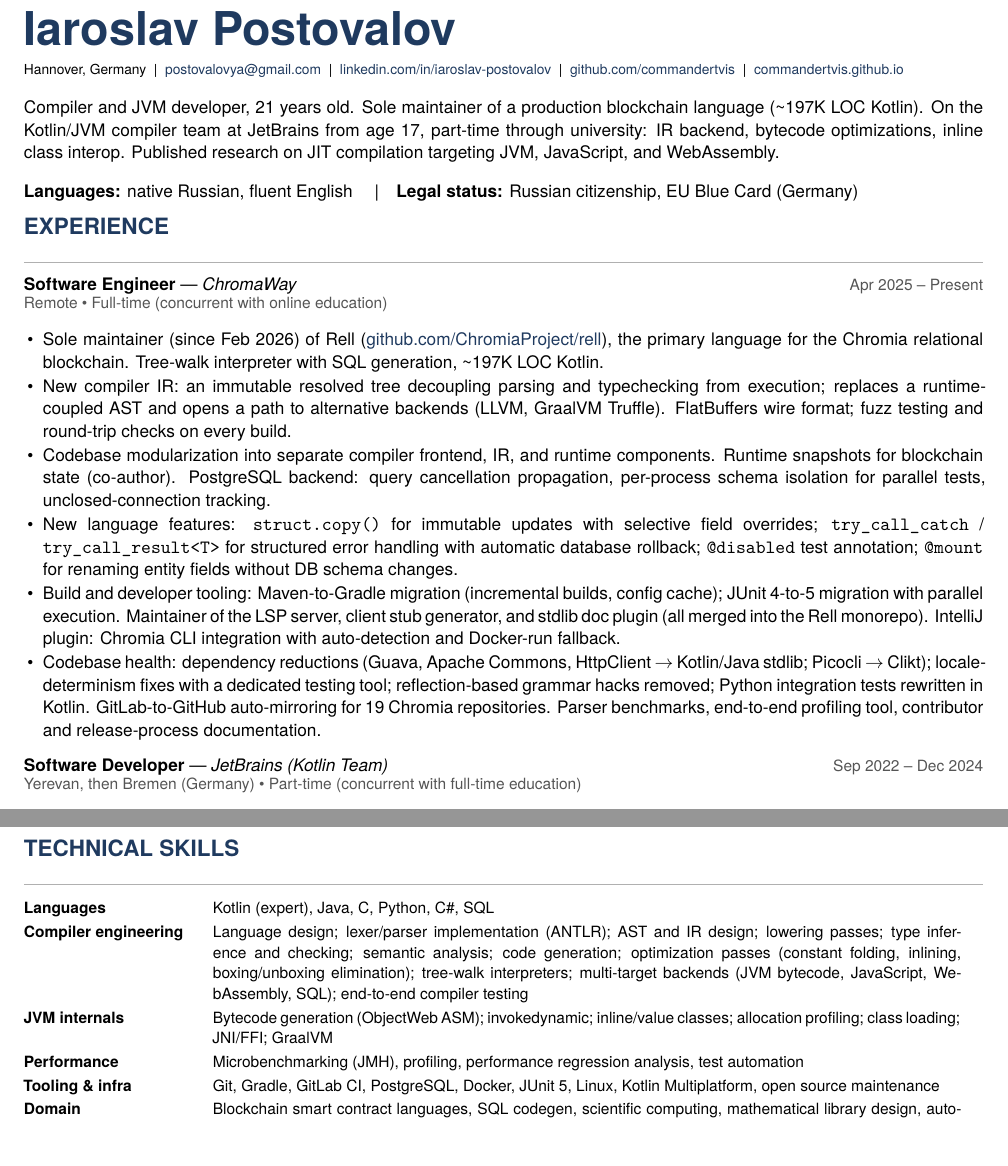
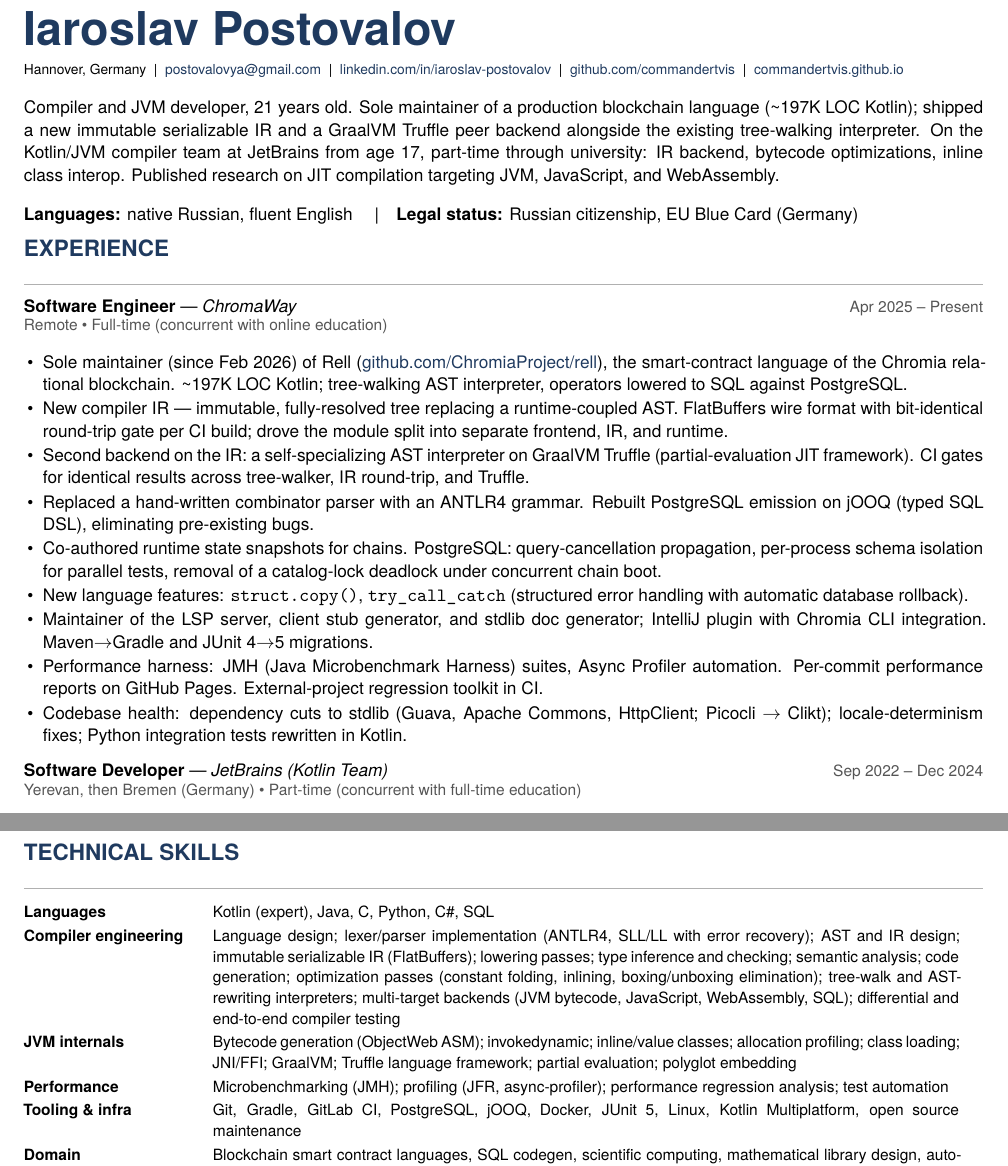
Before and after one commit to CommanderTvis/resume, a LaTeX CV (resume.tex): two parts of pages 1 and 2 of 2, joined at a grey line, cut so that both start at the same text, the shorter picture padded with empty space. Compiled offline with XeLaTeX.

Commit message:
Update resume

```diff
--- a/resume.tex
+++ b/resume.tex
@@ -72,7 +79,7 @@
 
 % =============== SUMMARY ===============
 \noindent
-Compiler and JVM developer, 21 years old. Sole maintainer of a production blockchain language (\textasciitilde197K LOC Kotlin). On the Kotlin/JVM compiler team at JetBrains from age 17, part-time through university: IR backend, bytecode optimizations, inline class interop. Published research on JIT compilation targeting JVM, JavaScript, and WebAssembly.
+Compiler and JVM developer, 21 years old. Sole maintainer of a production blockchain language (\textasciitilde197K LOC Kotlin); shipped a new immutable serializable IR and a GraalVM Truffle peer backend alongside the existing tree-walking interpreter. On the Kotlin/JVM compiler team at JetBrains from age 17, part-time through university: IR backend, bytecode optimizations, inline class interop. Published research on JIT compilation targeting JVM, JavaScript, and WebAssembly.
 
 \vspace{0.3em}
 \noindent
@@ -83,12 +90,15 @@
 
 \role{Software Engineer}{ChromaWay}{Apr 2025 -- Present}{Remote \textbullet{} Full-time (concurrent with online education)}
 \begin{itemize}
-  \item Sole maintainer (since Feb 2026) of Rell (\href{https://github.com/ChromiaProject/rell}{github.com/ChromiaProject/rell}), the primary language for the Chromia relational blockchain. Tree-walk interpreter with SQL generation, \textasciitilde197K LOC Kotlin.
-  \item New compiler IR: an immutable resolved tree decoupling parsing and typechecking from execution; replaces a runtime-coupled AST and opens a path to alternative backends (LLVM, GraalVM Truffle). FlatBuffers wire format; fuzz testing and round-trip checks on every build.
-  \item Codebase modularization into separate compiler frontend, IR, and runtime components. Runtime snapshots for blockchain state (co-author). PostgreSQL backend: query cancellation propagation, per-process schema isolation for parallel tests, unclosed-connection tracking.
-  \item New language features: \texttt{struct.copy()} for immutable updates with selective field overrides; \texttt{try\_call\_catch} / \texttt{try\_call\_result<T>} for structured error handling with automatic database rollback; \texttt{@disabled} test annotation; \texttt{@mount} for renaming entity fields without DB schema changes.
-  \item Build and developer tooling: Maven-to-Gradle migration (incremental builds, config cache); JUnit 4-to-5 migration with parallel execution. Maintainer of the LSP server, client stub generator, and stdlib doc plugin (all merged into the Rell monorepo). IntelliJ plugin: Chromia CLI integration with auto-detection and Docker-run fallback.
-  \item Codebase health: dependency reductions (Guava, Apache Commons, HttpClient $\rightarrow$ Kotlin/Java stdlib; Picocli $\rightarrow$ Clikt); locale-determinism fixes with a dedicated testing tool; reflection-based grammar hacks removed; Python integration tests rewritten in Kotlin. GitLab-to-GitHub auto-mirroring for 19 Chromia repositories. Parser benchmarks, end-to-end profiling tool, contributor and release-process documentation.
+  \item Sole maintainer (since Feb 2026) of Rell (\href{https://github.com/ChromiaProject/rell}{github.com/ChromiaProject/rell}), the smart-contract language of the Chromia relational blockchain. \textasciitilde197K LOC Kotlin; tree-walking AST interpreter, operators lowered to SQL against PostgreSQL.
+  \item New compiler IR \textemdash{} immutable, fully-resolved tree replacing a runtime-coupled AST. FlatBuffers wire format with bit-identical round-trip gate per CI build; drove the module split into separate frontend, IR, and runtime.
+  \item Second backend on the IR: a self-specializing AST interpreter on GraalVM Truffle (partial-evaluation JIT framework). CI gates for identical results across tree-walker, IR round-trip, and Truffle.
+  \item Replaced a hand-written combinator parser with an ANTLR4 grammar. Rebuilt PostgreSQL emission on jOOQ (typed SQL DSL), eliminating pre-existing bugs.
+  \item Co-authored runtime state snapshots for chains. PostgreSQL: query-cancellation propagation, per-process schema isolation for parallel tests, removal of a catalog-lock deadlock under concurrent chain boot.
+  \item New language features: \texttt{struct.copy()}, \texttt{try\_call\_catch} (structured error handling with automatic database rollback).
+  \item Maintainer of the LSP server, client stub generator, and stdlib doc generator; IntelliJ plugin with Chromia CLI integration. Maven$\rightarrow$Gradle and JUnit 4$\rightarrow$5 migrations.
+  \item Performance harness: JMH (Java Microbenchmark Harness) suites, Async Profiler automation. Per-commit performance reports on GitHub Pages. External-project regression toolkit in CI.
+  \item Codebase health: dependency cuts to stdlib (Guava, Apache Commons, HttpClient; Picocli $\rightarrow$ Clikt); locale-determinism fixes; Python integration tests rewritten in Kotlin.
 \end{itemize}
 
 \role{Software Developer}{JetBrains (Kotlin Team)}{Sep 2022 -- Dec 2024}{Yerevan, then Bremen (Germany) \textbullet{} Part-time (concurrent with full-time education)}
@@ -128,10 +138,10 @@
 \small
 \begin{tabular}{@{}p{3.4cm}@{\hspace{0.5em}}p{14cm}@{}}
 \textbf{Languages} & Kotlin (expert), Java, C, Python, C\#, SQL \\[0.2em]
-\textbf{Compiler engineering} & Language design; lexer/parser implementation (ANTLR); AST and IR design; lowering passes; type inference and checking; semantic analysis; code generation; optimization passes (constant folding, inlining, boxing/unboxing elimination); tree-walk interpreters; multi-target backends (JVM bytecode, JavaScript, WebAssembly, SQL); end-to-end compiler testing \\[0.2em]
-\textbf{JVM internals} & Bytecode generation (ObjectWeb ASM); invokedynamic; inline/value classes; allocation profiling; class loading; JNI/FFI; GraalVM \\[0.2em]
-\textbf{Performance} & Microbenchmarking (JMH), profiling, performance regression analysis, test automation \\[0.2em]
-\textbf{Tooling \& infra} & Git, Gradle, GitLab CI, PostgreSQL, Docker, JUnit 5, Linux, Kotlin Multiplatform, open source maintenance \\[0.2em]
+\textbf{Compiler engineering} & Language design; lexer/parser implementation (ANTLR4, SLL/LL with error recovery); AST and IR design; immutable serializable IR (FlatBuffers); lowering passes; type inference and checking; semantic analysis; code generation; optimization passes (constant folding, inlining, boxing/unboxing elimination); tree-walk and AST-rewriting interpreters; multi-target backends (JVM bytecode, JavaScript, WebAssembly, SQL); differential and end-to-end compiler testing \\[0.2em]
+\textbf{JVM internals} & Bytecode generation (ObjectWeb ASM); invokedynamic; inline/value classes; allocation profiling; class loading; JNI/FFI; GraalVM; Truffle language framework; partial evaluation; polyglot embedding \\[0.2em]
+\textbf{Performance} & Microbenchmarking (JMH); profiling (JFR, async-profiler); performance regression analysis; test automation \\[0.2em]
+\textbf{Tooling \& infra} & Git, Gradle, GitLab CI, PostgreSQL, jOOQ, Docker, JUnit 5, Linux, Kotlin Multiplatform, open source maintenance \\[0.2em]
 \textbf{Domain} & Blockchain smart contract languages, SQL codegen, scientific computing, mathematical library design, automatic differentiation, AI-assisted development \\
 \end{tabular}
 \normalsize
```
Also changed, not shown: resume.tex (13 more changed lines), 1 other file.
